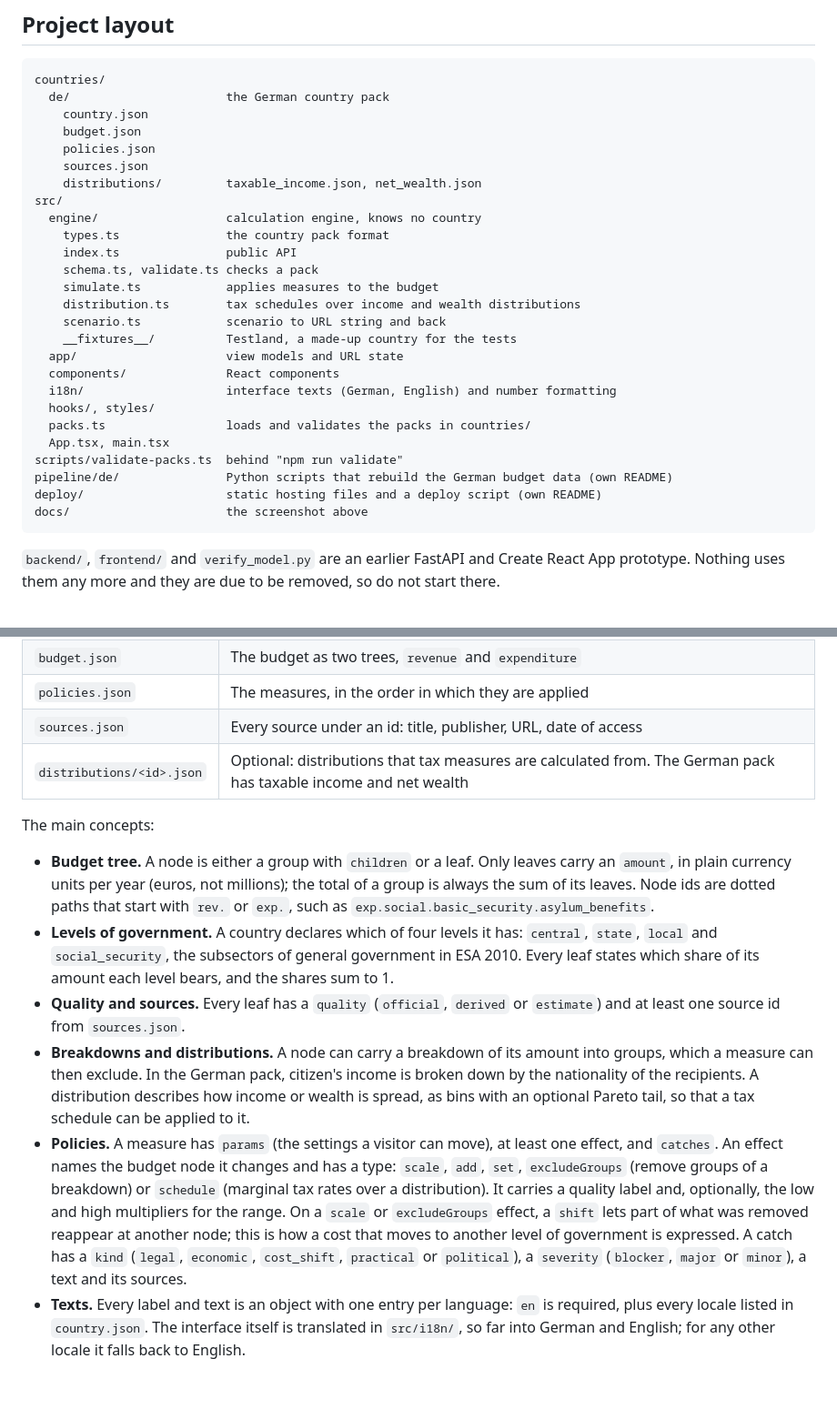
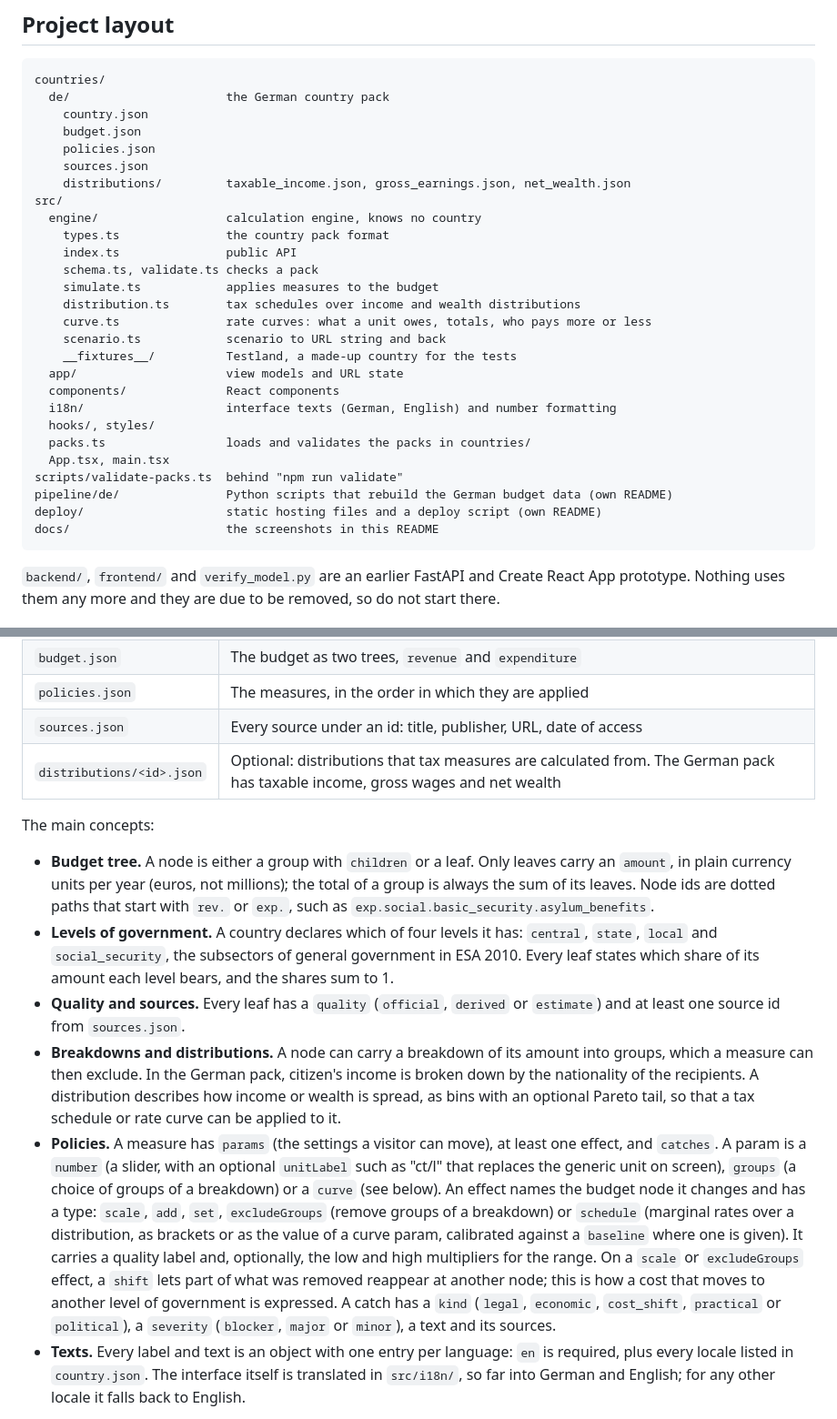
Before and after one commit to andretheile/federal_budget_simulator, a Markdown page: README.md, 2 parts joined by grey strips. Shown at 91% size. GitHub-like rendering; blank space fills up the shorter version.

````diff
--- a/README.md
+++ b/README.md
@@ -78,7 +83,7 @@ countries/
     budget.json
     policies.json
     sources.json
-    distributions/         taxable_income.json, net_wealth.json
+    distributions/         taxable_income.json, gross_earnings.json, net_wealth.json
 src/
   engine/                  calculation engine, knows no country
     types.ts               the country pack format
@@ -86,6 +91,7 @@ src/
     schema.ts, validate.ts checks a pack
     simulate.ts            applies measures to the budget
     distribution.ts        tax schedules over income and wealth distributions
+    curve.ts               rate curves: what a unit owes, totals, who pays more or less
     scenario.ts            scenario to URL string and back
     __fixtures__/          Testland, a made-up country for the tests
   app/                     view models and URL state
@@ -97,7 +103,7 @@ src/
 scripts/validate-packs.ts  behind "npm run validate"
 pipeline/de/               Python scripts that rebuild the German budget data (own README)
 deploy/                    static hosting files and a deploy script (own README)
-docs/                      the screenshot above
+docs/                      the screenshots in this README
 ```
 
 `backend/`, `frontend/` and `verify_model.py` are an earlier FastAPI and Create React App prototype. Nothing uses them any more and they are due to be removed, so do not start there.
@@ -112,15 +118,15 @@ A country pack is a folder `countries/<id>/`, named after the country's lower-ca
 | `budget.json` | The budget as two trees, `revenue` and `expenditure` |
 | `policies.json` | The measures, in the order in which they are applied |
 | `sources.json` | Every source under an id: title, publisher, URL, date of access |
-| `distributions/<id>.json` | Optional: distributions that tax measures are calculated from. The German pack has taxable income and net wealth |
+| `distributions/<id>.json` | Optional: distributions that tax measures are calculated from. The German pack has taxable income, gross wages and net wealth |
 
 The main concepts:
 
 - **Budget tree.** A node is either a group with `children` or a leaf. Only leaves carry an `amount`, in plain currency units per year (euros, not millions); the total of a group is always the sum of its leaves. Node ids are dotted paths that start with `rev.` or `exp.`, such as `exp.social.basic_security.asylum_benefits`.
 - **Levels of government.** A country declares which of four levels it has: `central`, `state`, `local` and `social_security`, the subsectors of general government in ESA 2010. Every leaf states which share of its amount each level bears, and the shares sum to 1.
 - **Quality and sources.** Every leaf has a `quality` (`official`, `derived` or `estimate`) and at least one source id from `sources.json`.
-- **Breakdowns and distributions.** A node can carry a breakdown of its amount into groups, which a measure can then exclude. In the German pack, citizen's income is broken down by the nationality of the recipients. A distribution describes how income or wealth is spread, as bins with an optional Pareto tail, so that a tax schedule can be applied to it.
-- **Policies.** A measure has `params` (the settings a visitor can move), at least one effect, and `catches`. An effect names the budget node it changes and has a type: `scale`, `add`, `set`, `excludeGroups` (remove groups of a breakdown) or `schedule` (marginal tax rates over a distribution). It carries a quality label and, optionally, the low and high multipliers for the range. On a `scale` or `excludeGroups` effect, a `shift` lets part of what was removed reappear at another node; this is how a cost that moves to another level of government is expressed. A catch has a `kind` (`legal`, `economic`, `cost_shift`, `practical` or `political`), a `severity` (`blocker`, `major` or `minor`), a text and its sources.
+- **Breakdowns and distributions.** A node can carry a breakdown of its amount into groups, which a measure can then exclude. In the German pack, citizen's income is broken down by the nationality of the recipients. A distribution describes how income or wealth is spread, as bins with an optional Pareto tail, so that a tax schedule or rate curve can be applied to it.
+- **Policies.** A measure has `params` (the settings a visitor can move), at least one effect, and `catches`. A param is a `number` (a slider, with an optional `unitLabel` such as "ct/l" that replaces the generic unit on screen), `groups` (a choice of groups of a breakdown) or a `curve` (see below). An effect names the budget node it changes and has a type: `scale`, `add`, `set`, `excludeGroups` (remove groups of a breakdown) or `schedule` (marginal rates over a distribution, as brackets or as the value of a curve param, calibrated against a `baseline` where one is given). It carries a quality label and, optionally, the low and high multipliers for the range. On a `scale` or `excludeGroups` effect, a `shift` lets part of what was removed reappear at another node; this is how a cost that moves to another level of government is expressed. A catch has a `kind` (`legal`, `economic`, `cost_shift`, `practical` or `political`), a `severity` (`blocker`, `major` or `minor`), a text and its sources.
 - **Texts.** Every label and text is an object with one entry per language: `en` is required, plus every locale listed in `country.json`. The interface itself is translated in `src/i18n/`, so far into German and English; for any other locale it falls back to English.
 
 A shortened measure from `countries/de/policies.json`:
````
Also changed, not shown: other parts of README.md (+36 -6 lines), docs/tariff-editor.png (added).
